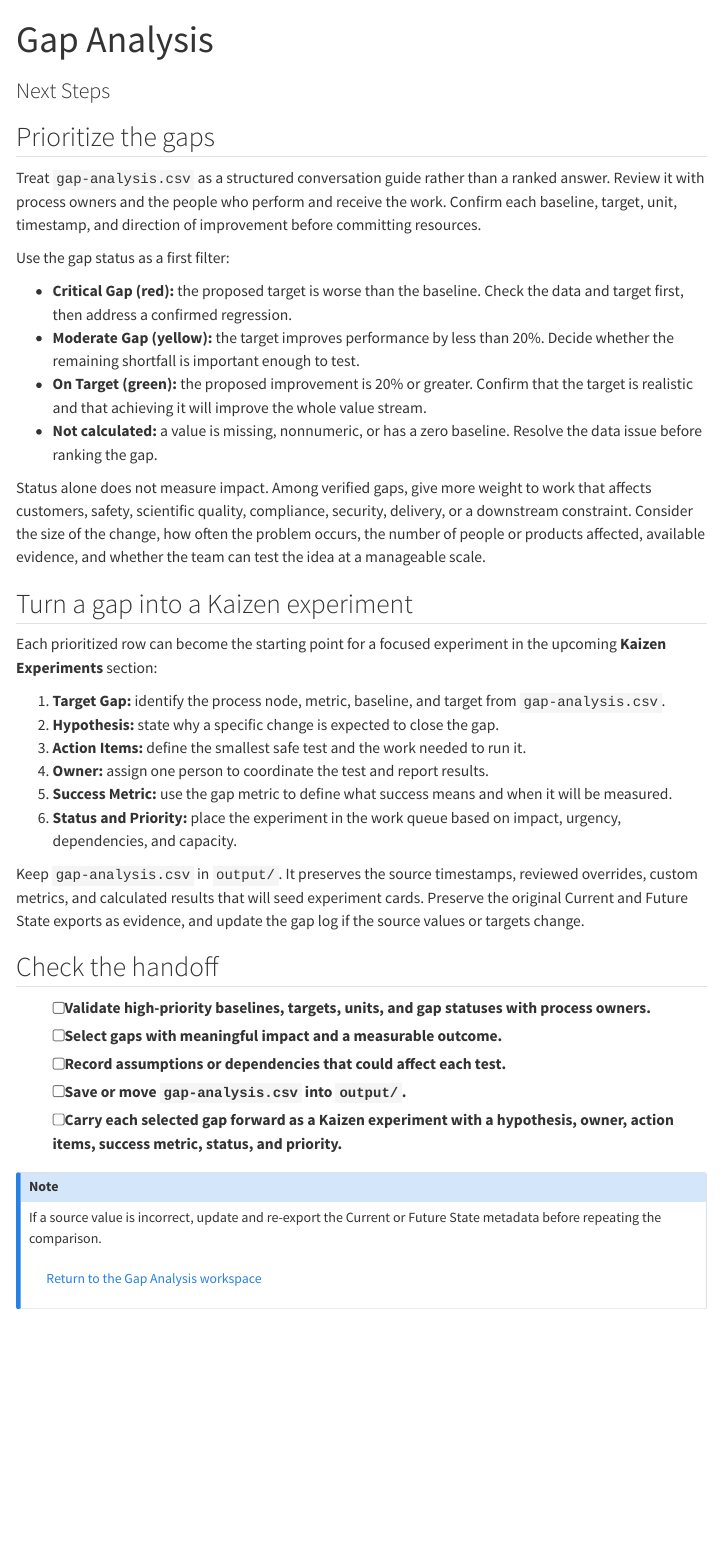
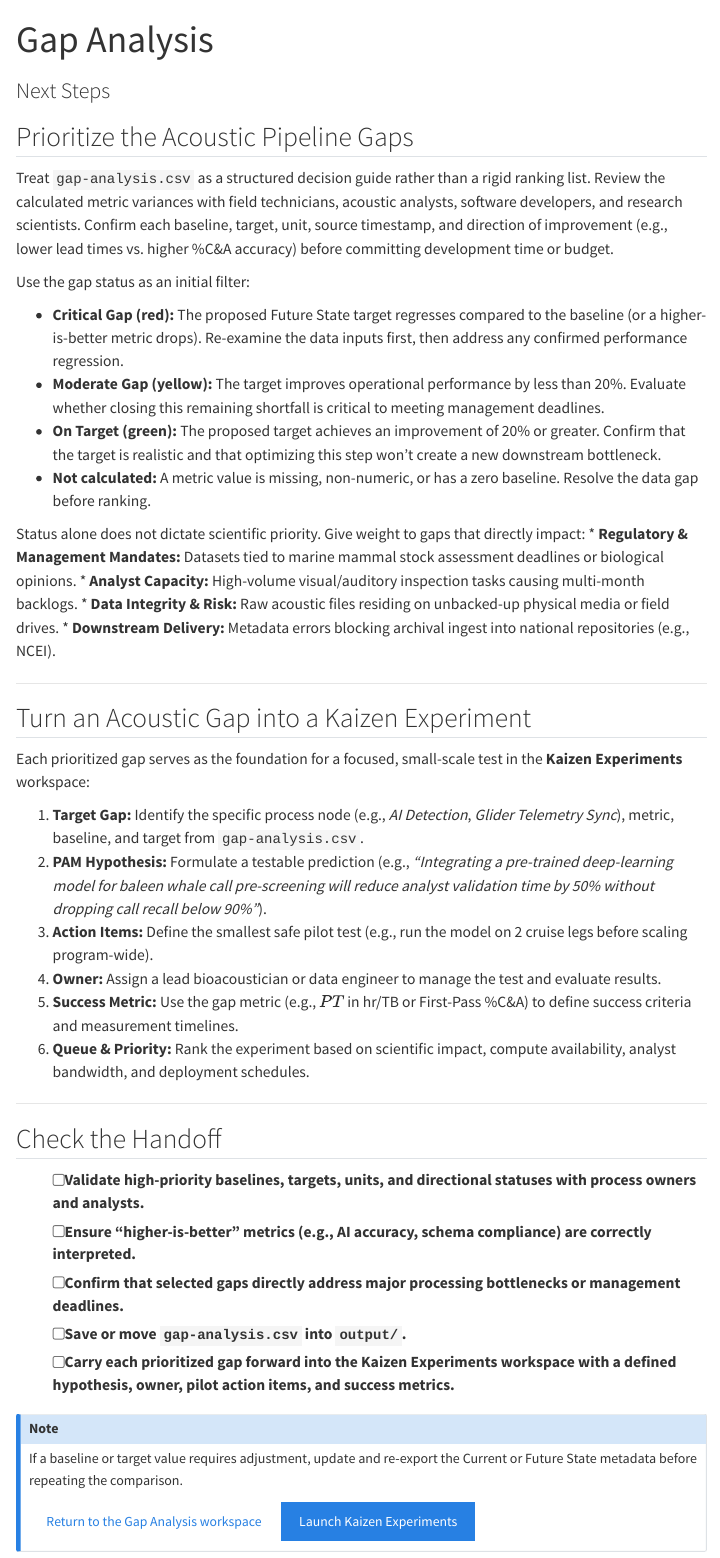
Before and after one commit to shannonrankin/vsm-flowchart, a Quarto document (gap-next.qmd): the page in a window 1100 px wide, from its top. Rendered offline with R 4.5, knitr and Pandoc in place of Quarto, with nearby package versions; menus at the side of the page are left out.

Commit message:
Update gap-next.qmd

```diff
--- a/gap-next.qmd
+++ b/gap-next.qmd
@@ -3,42 +3,49 @@ title: "Gap Analysis"
 subtitle: "Next Steps"
 ---
 
-## Prioritize the gaps
+## Prioritize the Acoustic Pipeline Gaps
 
-Treat `gap-analysis.csv` as a structured conversation guide rather than a ranked answer. Review it with process owners and the people who perform and receive the work. Confirm each baseline, target, unit, timestamp, and direction of improvement before committing resources.
+Treat `gap-analysis.csv` as a structured decision guide rather than a rigid ranking list. Review the calculated metric variances with field technicians, acoustic analysts, software developers, and research scientists. Confirm each baseline, target, unit, source timestamp, and direction of improvement (e.g., lower lead times vs. higher %C&A accuracy) before committing development time or budget.
 
-Use the gap status as a first filter:
+Use the gap status as an initial filter:
 
-- **Critical Gap (red):** the proposed target is worse than the baseline. Check the data and target first, then address a confirmed regression.
-- **Moderate Gap (yellow):** the target improves performance by less than 20%. Decide whether the remaining shortfall is important enough to test.
-- **On Target (green):** the proposed improvement is 20% or greater. Confirm that the target is realistic and that achieving it will improve the whole value stream.
-- **Not calculated:** a value is missing, nonnumeric, or has a zero baseline. Resolve the data issue before ranking the gap.
+- **Critical Gap (red):** The proposed Future State target regresses compared to the baseline (or a higher-is-better metric drops). Re-examine the data inputs first, then address any confirmed performance regression.
+- **Moderate Gap (yellow):** The target improves operational performance by less than 20%. Evaluate whether closing this remaining shortfall is critical to meeting management deadlines.
+- **On Target (green):** The proposed target achieves an improvement of 20% or greater. Confirm that the target is realistic and that optimizing this step won't create a new downstream bottleneck.
+- **Not calculated:** A metric value is missing, non-numeric, or has a zero baseline. Resolve the data gap before ranking.
 
-Status alone does not measure impact. Among verified gaps, give more weight to work that affects customers, safety, scientific quality, compliance, security, delivery, or a downstream constraint. Consider the size of the change, how often the problem occurs, the number of people or products affected, available evidence, and whether the team can test the idea at a manageable scale.
+Status alone does not dictate scientific priority. Give weight to gaps that directly impact:
+* **Regulatory & Management Mandates:** Datasets tied to marine mammal stock assessment deadlines or biological opinions.
+* **Analyst Capacity:** High-volume visual/auditory inspection tasks causing multi-month backlogs.
+* **Data Integrity & Risk:** Raw acoustic files residing on unbacked-up physical media or field drives.
+* **Downstream Delivery:** Metadata errors blocking archival ingest into national repositories (e.g., NCEI).
 
-## Turn a gap into a Kaizen experiment
+---
 
-Each prioritized row can become the starting point for a focused experiment in the upcoming **Kaizen Experiments** section:
+## Turn an Acoustic Gap into a Kaizen Experiment
 
-1. **Target Gap:** identify the process node, metric, baseline, and target from `gap-analysis.csv`.
-2. **Hypothesis:** state why a specific change is expected to close the gap.
-3. **Action Items:** define the smallest safe test and the work needed to run it.
-4. **Owner:** assign one person to coordinate the test and report results.
-5. **Success Metric:** use the gap metric to define what success means and when it will be measured.
-6. **Status and Priority:** place the experiment in the work queue based on impact, urgency, dependencies, and capacity.
+Each prioritized gap serves as the foundation for a focused, small-scale test in the **Kaizen Experiments** workspace:
 
-Keep `gap-analysis.csv` in `output/`. It preserves the source timestamps, reviewed overrides, custom metrics, and calculated results that will seed experiment cards. Preserve the original Current and Future State exports as evidence, and update the gap log if the source values or targets change.
+1. **Target Gap:** Identify the specific process node (e.g., *AI Detection*, *Glider Telemetry Sync*), metric, baseline, and target from `gap-analysis.csv`.
+2. **PAM Hypothesis:** Formulate a testable prediction (e.g., *"Integrating a pre-trained deep-learning model for baleen whale call pre-screening will reduce analyst validation time by 50% without dropping call recall below 90%"*).
+3. **Action Items:** Define the smallest safe pilot test (e.g., run the model on 2 cruise legs before scaling program-wide).
+4. **Owner:** Assign a lead bioacoustician or data engineer to manage the test and evaluate results.
+5. **Success Metric:** Use the gap metric (e.g., $PT$ in hr/TB or First-Pass %C&A) to define success criteria and measurement timelines.
+6. **Queue & Priority:** Rank the experiment based on scientific impact, compute availability, analyst bandwidth, and deployment schedules.
 
-## Check the handoff
+---
 
-- [ ] Validate high-priority baselines, targets, units, and gap statuses with process owners.
-- [ ] Select gaps with meaningful impact and a measurable outcome.
-- [ ] Record assumptions or dependencies that could affect each test.
+## Check the Handoff
+
+- [ ] Validate high-priority baselines, targets, units, and directional statuses with process owners and analysts.
+- [ ] Ensure "higher-is-better" metrics (e.g., AI accuracy, schema compliance) are correctly interpreted.
+- [ ] Confirm that selected gaps directly address major processing bottlenecks or management deadlines.
 - [ ] Save or move `gap-analysis.csv` into `output/`.
-- [ ] Carry each selected gap forward as a Kaizen experiment with a hypothesis, owner, action items, success metric, status, and priority.
+- [ ] Carry each prioritized gap forward into the Kaizen Experiments workspace with a defined hypothesis, owner, pilot action items, and success metrics.
 
 ::: {.callout-note}
-If a source value is incorrect, update and re-export the Current or Future State metadata before repeating the comparison.
+If a baseline or target value requires adjustment, update and re-export the Current or Future State metadata before repeating the comparison.
 
 [Return to the Gap Analysis workspace](./gap-primary.qmd){.btn .btn-outline-secondary role="button"}
+[Launch Kaizen Experiments](./kaizen-primary.qmd){.btn .btn-primary role="button"}
 :::
```
